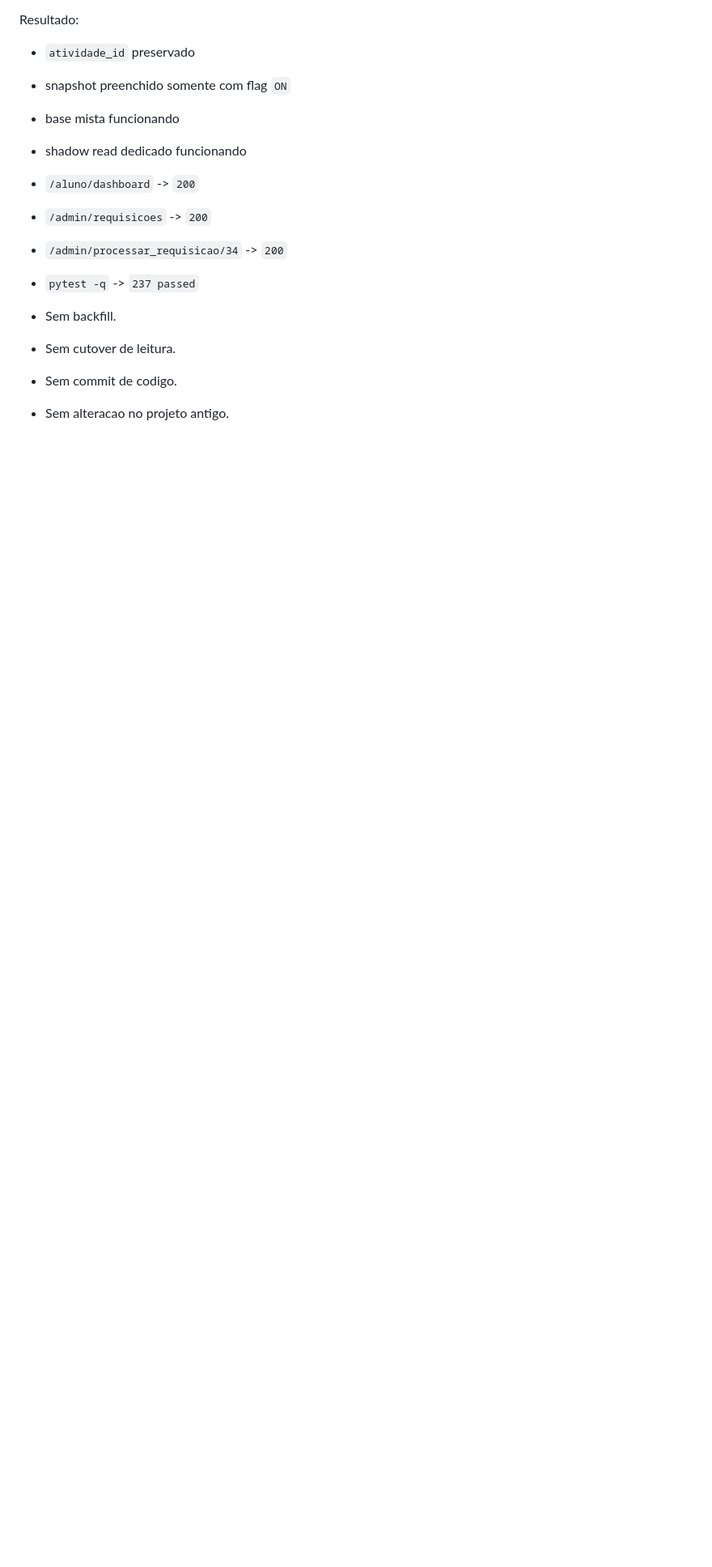
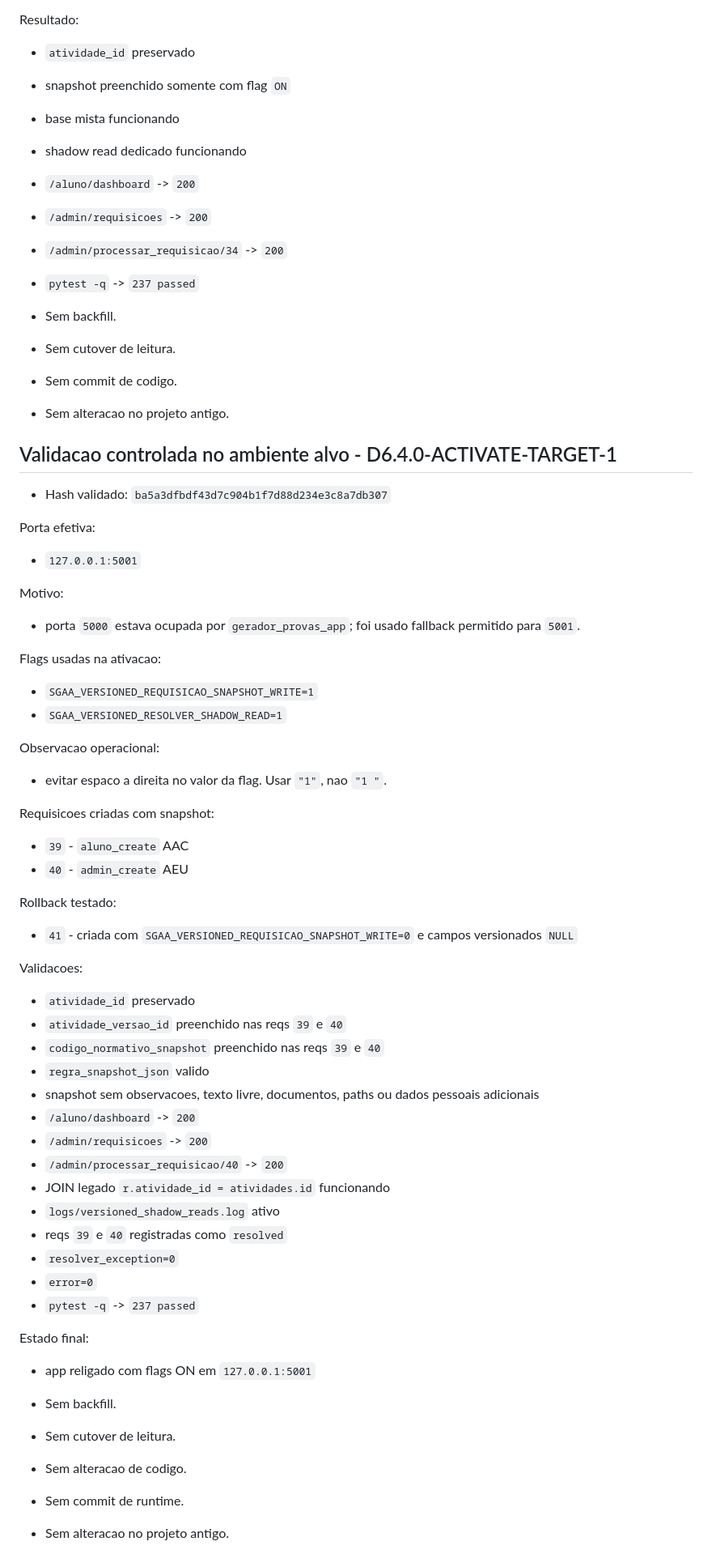
Before and after one commit to genesismazeto-sys/SGAA, a Markdown page: docs/d6_4_snapshot_write_ops.md, the part around the change. Shown at 81% size. Drawn GitHub-style; blank space fills up the shorter version.

Commit message:
Record target snapshot activation validation

```diff
--- a/docs/d6_4_snapshot_write_ops.md
+++ b/docs/d6_4_snapshot_write_ops.md
@@ -165,3 +165,60 @@ Resultado:
 - Sem cutover de leitura.
 - Sem commit de codigo.
 - Sem alteracao no projeto antigo.
+
+## Validacao controlada no ambiente alvo - D6.4.0-ACTIVATE-TARGET-1
+
+- Hash validado: `ba5a3dfbdf43d7c904b1f7d88d234e3c8a7db307`
+
+Porta efetiva:
+
+- `127.0.0.1:5001`
+
+Motivo:
+
+- porta `5000` estava ocupada por `gerador_provas_app`; foi usado fallback permitido para `5001`.
+
+Flags usadas na ativacao:
+
+- `SGAA_VERSIONED_REQUISICAO_SNAPSHOT_WRITE=1`
+- `SGAA_VERSIONED_RESOLVER_SHADOW_READ=1`
+
+Observacao operacional:
+
+- evitar espaco a direita no valor da flag. Usar `"1"`, nao `"1 "`.
+
+Requisicoes criadas com snapshot:
+
+- `39` - `aluno_create` AAC
+- `40` - `admin_create` AEU
+
+Rollback testado:
+
+- `41` - criada com `SGAA_VERSIONED_REQUISICAO_SNAPSHOT_WRITE=0` e campos versionados `NULL`
+
+Validacoes:
+
+- `atividade_id` preservado
+- `atividade_versao_id` preenchido nas reqs `39` e `40`
+- `codigo_normativo_snapshot` preenchido nas reqs `39` e `40`
+- `regra_snapshot_json` valido
+- snapshot sem observacoes, texto livre, documentos, paths ou dados pessoais adicionais
+- `/aluno/dashboard` -> `200`
+- `/admin/requisicoes` -> `200`
+- `/admin/processar_requisicao/40` -> `200`
+- JOIN legado `r.atividade_id = atividades.id` funcionando
+- `logs/versioned_shadow_reads.log` ativo
+- reqs `39` e `40` registradas como `resolved`
+- `resolver_exception=0`
+- `error=0`
+- `pytest -q` -> `237 passed`
+
+Estado final:
+
+- app religado com flags ON em `127.0.0.1:5001`
+
+- Sem backfill.
+- Sem cutover de leitura.
+- Sem alteracao de codigo.
+- Sem commit de runtime.
+- Sem alteracao no projeto antigo.
```
